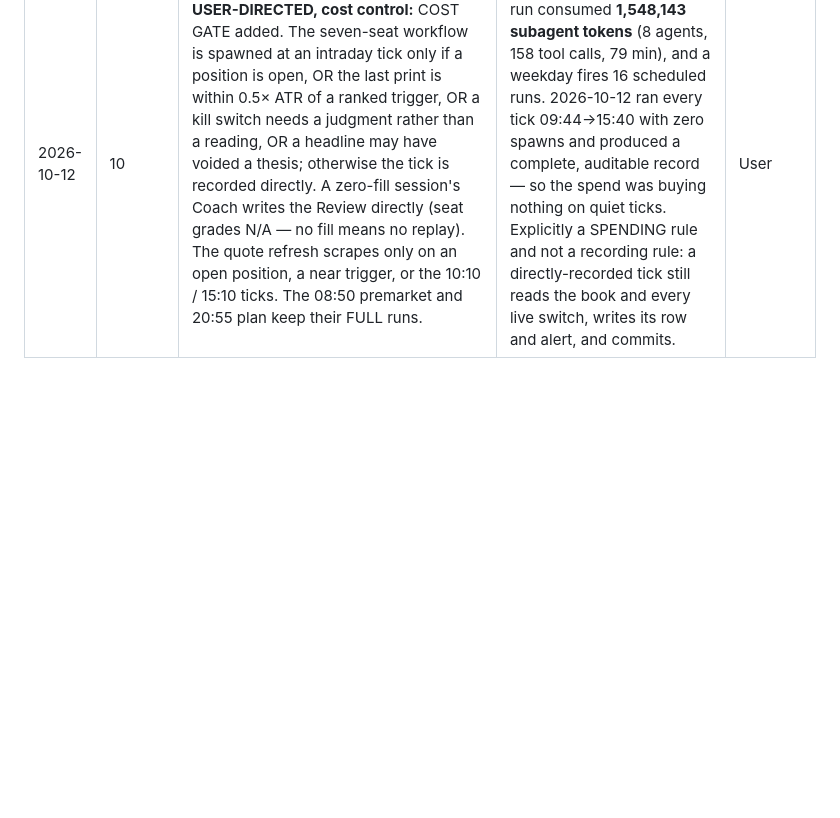
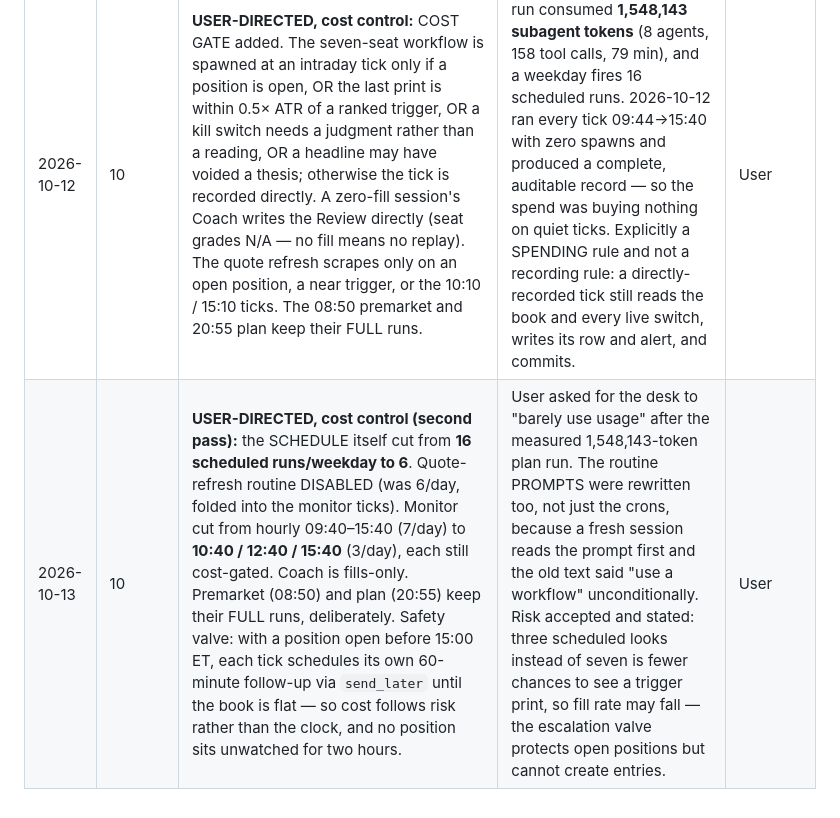
Before and after one commit to mtmadi2002-commits/trading-desk-vault, a Markdown page: Desk/Rules Changelog.md, the part around the change. Drawn GitHub-style; blank space fills up the shorter version.

```diff
--- a/Desk/Rules Changelog.md
+++ b/Desk/Rules Changelog.md
@@ -42,3 +42,4 @@ type: changelog
 | 2026-10-12 | 10 | **USER-DIRECTED LOOSEN**: a COMMODITY kill switch now blocks only names for which the plan STATES a transmission channel (named exposure or stated beta); a commodity switch naming no channel for a name does not block it. Accepted at **1** of 10 samples. UNCHANGED: INDEX and GEOPOLITICAL switches still block the whole book regardless of beta; every blocked name is still journaled with its trigger state and distance so the Coach can price the switch in R. | The Brent > $102 switch blocked a whole session across a genomics short and an AI-datacenter short with no crude exposure, at a measured cost of 0R because neither ever reached a trigger ([[2026-10-08 Review]]). One data point, and the user accepted the risk of scoping on it. Risk: scoping can let the desk trade into a real macro shock it would previously have sat out. | User |
 | 2026-10-12 | 10 | NOT CHANGED, and recorded so no later run mistakes the above for a general loosening: the **−10% daily hard stop**, the **50%-of-peak floor ($100)**, **no overnight holds / flat by 15:55**, the **10% open-risk cap**, the **1.5R fill gate**, and index/geopolitical switches blocking the book. | These were not part of the user's instruction and the Coach may never loosen them. Stated explicitly because three loosens landing at once is exactly when a later seat would assume the whole risk frame had moved. | Coach |
 | 2026-10-12 | 10 | **USER-DIRECTED, cost control:** COST GATE added. The seven-seat workflow is spawned at an intraday tick only if a position is open, OR the last print is within 0.5× ATR of a ranked trigger, OR a kill switch needs a judgment rather than a reading, OR a headline may have voided a thesis; otherwise the tick is recorded directly. A zero-fill session's Coach writes the Review directly (seat grades N/A — no fill means no replay). The quote refresh scrapes only on an open position, a near trigger, or the 10:10 / 15:10 ticks. The 08:50 premarket and 20:55 plan keep their FULL runs. | Measured: one 20:55 plan run consumed **1,548,143 subagent tokens** (8 agents, 158 tool calls, 79 min), and a weekday fires 16 scheduled runs. 2026-10-12 ran every tick 09:44→15:40 with zero spawns and produced a complete, auditable record — so the spend was buying nothing on quiet ticks. Explicitly a SPENDING rule and not a recording rule: a directly-recorded tick still reads the book and every live switch, writes its row and alert, and commits. | User |
+| 2026-10-13 | 10 | **USER-DIRECTED, cost control (second pass):** the SCHEDULE itself cut from **16 scheduled runs/weekday to 6**. Quote-refresh routine DISABLED (was 6/day, folded into the monitor ticks). Monitor cut from hourly 09:40–15:40 (7/day) to **10:40 / 12:40 / 15:40** (3/day), each still cost-gated. Coach is fills-only. Premarket (08:50) and plan (20:55) keep their FULL runs, deliberately. Safety valve: with a position open before 15:00 ET, each tick schedules its own 60-minute follow-up via `send_later` until the book is flat — so cost follows risk rather than the clock, and no position sits unwatched for two hours. | User asked for the desk to "barely use usage" after the measured 1,548,143-token plan run. The routine PROMPTS were rewritten too, not just the crons, because a fresh session reads the prompt first and the old text said "use a workflow" unconditionally. Risk accepted and stated: three scheduled looks instead of seven is fewer chances to see a trigger print, so fill rate may fall — the escalation valve protects open positions but cannot create entries. | User |
```
Also changed, not shown: Scripts/RUNBOOK.md (+12 -1 lines).
